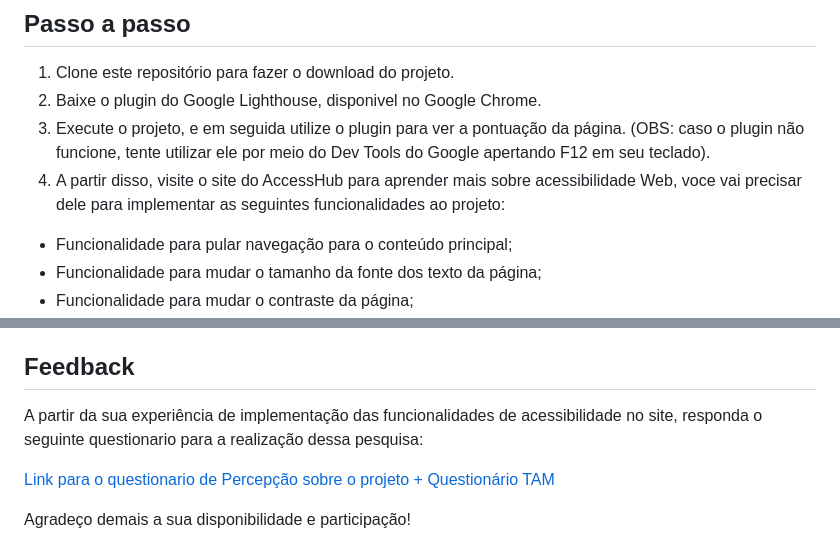
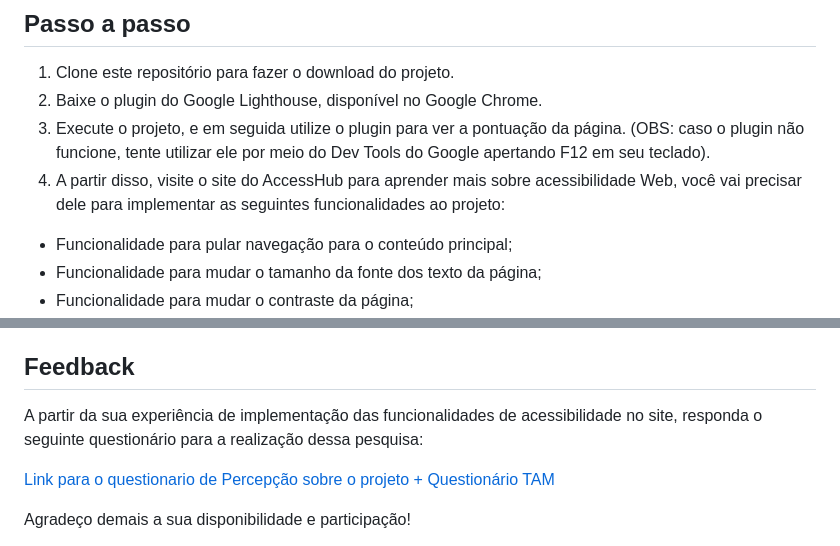
Before and after one commit to daviteixeira-btm/simple-wrong-web-page, a Markdown page: README.md, 2 parts joined by grey strips. GitHub-like rendering.

```diff
--- a/README.md
+++ b/README.md
@@ -21,9 +21,9 @@ Através desse desafio, busca-se destacar a importância da acessibilidade na cr
 ## Passo a passo
 
 1. Clone este repositório para fazer o download do projeto.
-2. Baixe o plugin do Google Lighthouse, disponivel no Google Chrome.
+2. Baixe o plugin do Google Lighthouse, disponível no Google Chrome.
 3. Execute o projeto, e em seguida utilize o plugin para ver a pontuação da página. (OBS: caso o plugin não funcione, tente utilizar ele por meio do Dev Tools do Google apertando F12 em seu teclado).
-4. A partir disso, visite o site do AccessHub para aprender mais sobre acessibilidade Web, voce vai precisar dele para implementar as seguintes funcionalidades ao projeto:
+4. A partir disso, visite o site do AccessHub para aprender mais sobre acessibilidade Web, você vai precisar dele para implementar as seguintes funcionalidades ao projeto:
 
 - Funcionalidade para pular navegação para o conteúdo principal;
 - Funcionalidade para mudar o tamanho da fonte dos texto da página;
@@ -49,7 +49,7 @@ A partir da conclusão de todas as etapas do desafio, utilize o Google Lighthous
 
 ## Feedback
 
-A partir da sua experiência de implementação das funcionalidades de acessibilidade no site, responda o seguinte questionario para a realização dessa pesquisa:
+A partir da sua experiência de implementação das funcionalidades de acessibilidade no site, responda o seguinte questionário para a realização dessa pesquisa:
 
 <a href="https://forms.gle/XuEUcFgB8YAiRM5h8">Link para o questionario de Percepção sobre o projeto + Questionário TAM</a>
 
```
